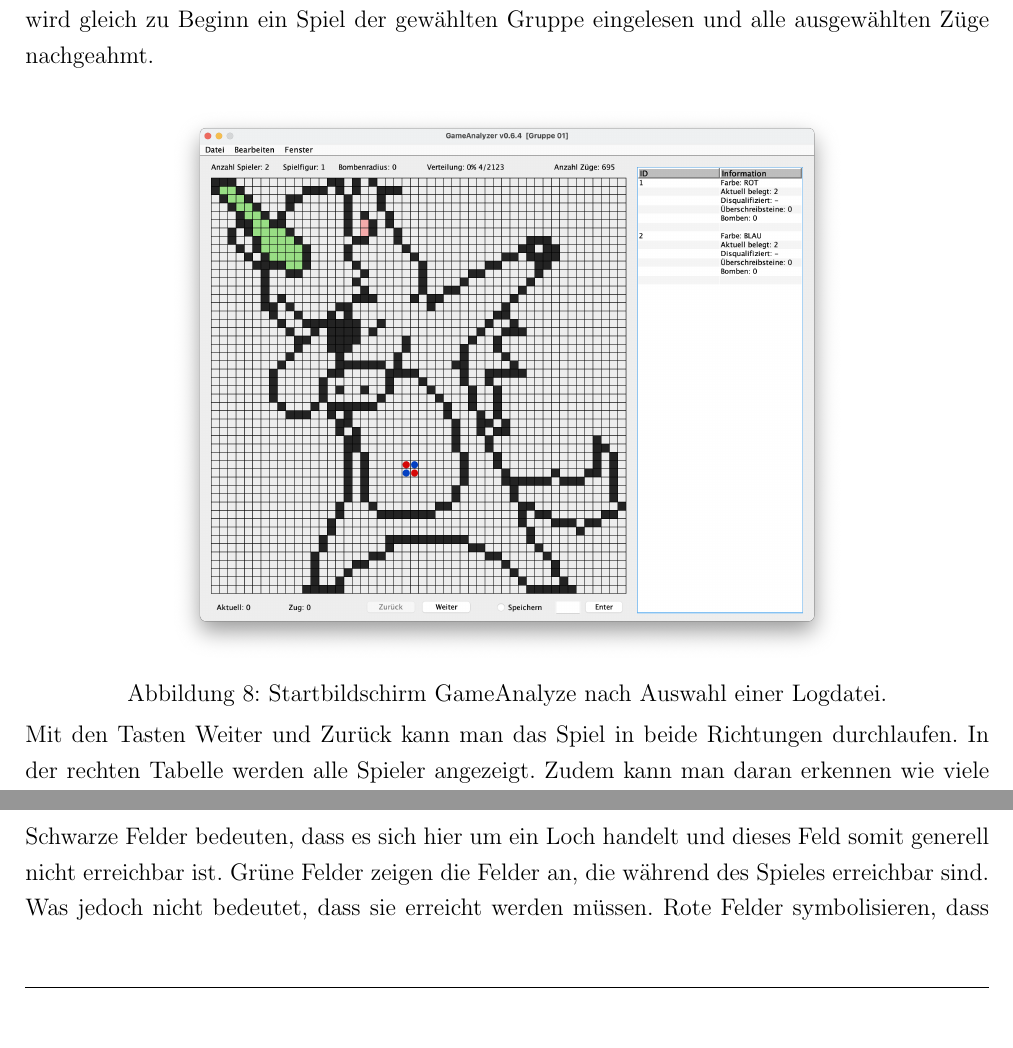
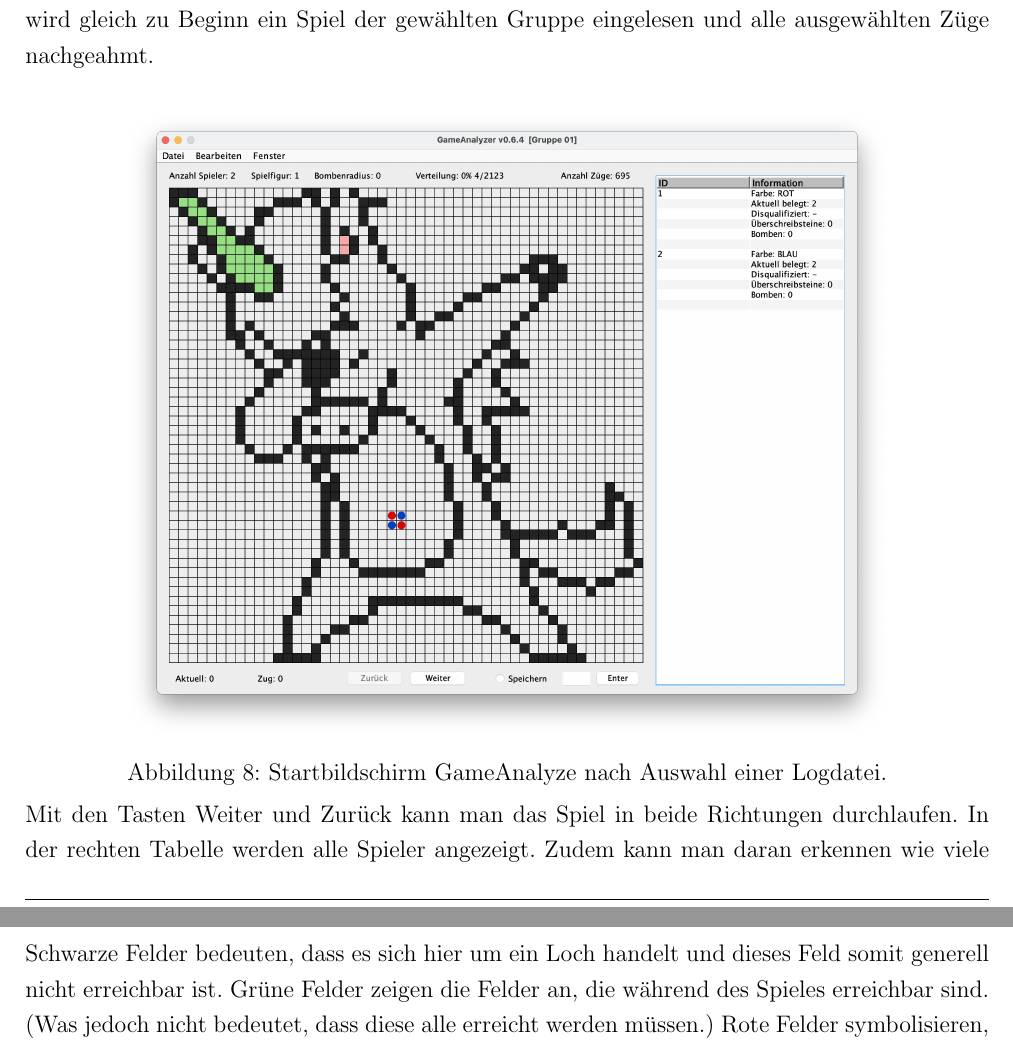
Before and after one commit to markuskooche/IntelligentGame, a LaTeX document (projektbericht/Projektbericht.tex, which reads projektbericht/chapters/spiel-analyse.tex): two parts of pages 16 and 17 of 20, joined at a grey line, cut so that both start at the same text. Compiled offline with pdfLaTeX.

Commit message:
updated gameanalyzer in project report

```diff
--- a/projektbericht/chapters/spiel-analyse.tex
+++ b/projektbericht/chapters/spiel-analyse.tex
@@ -12,7 +12,7 @@ Wie man in Abbildung~\ref{fig:gameanalyze-start} sehen kann, wird gleich zu Begi
 \vspace{1em}
 \begin{minipage}{\linewidth}
     \centering
-    \includegraphics[width=0.7\linewidth]{pics/startscreen}
+    \includegraphics[width=0.8\linewidth]{pics/startscreen}
     \captionof{figure}[Startbildschirm GameAnalyze]{Startbildschirm GameAnalyze nach Auswahl einer Logdatei.}
     \label{fig:gameanalyze-start}
 \end{minipage}
@@ -41,7 +41,7 @@ Nun wird ein Fenster ge\"offnet, wie in Abbildung~\ref{fig:reachable-fields} zu
 
 Schwarze Felder bedeuten, dass es sich hier um ein Loch handelt und dieses Feld somit generell nicht erreichbar ist.
 Gr\"une Felder zeigen die Felder an, die w\"ahrend des Spieles erreichbar sind.
-Was jedoch nicht bedeutet, dass sie erreicht werden m\"ussen.
+(Was jedoch nicht bedeutet, dass diese alle erreicht werden m\"ussen.)
 Rote Felder symbolisieren, dass diese Felder w\"ahrend des gesamten Spieles definitiv nicht erreicht werden k\"onnen.
 
 \subsection{Anzeigen detaillierter Statistiken}\label{subsec:anzeigen-detaillierter-statistiken}
```
Also changed, not shown: projektbericht/chapters/spiel-analyse.tex (2 more changed lines).
